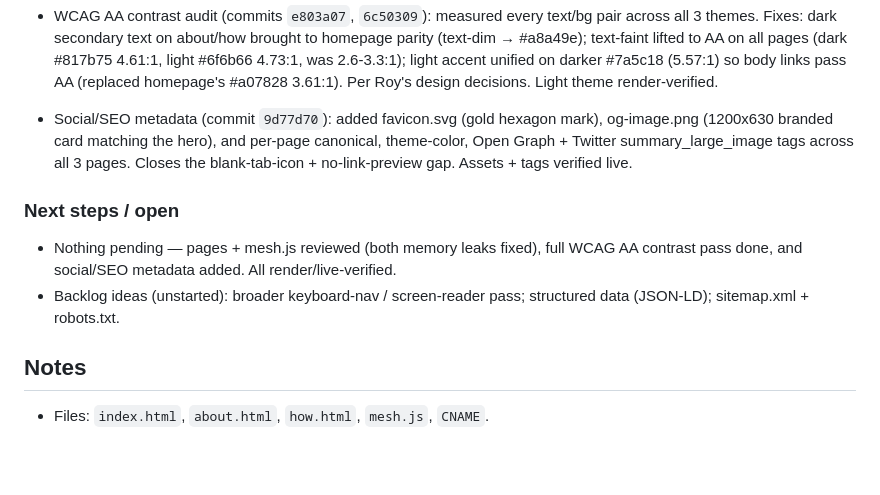
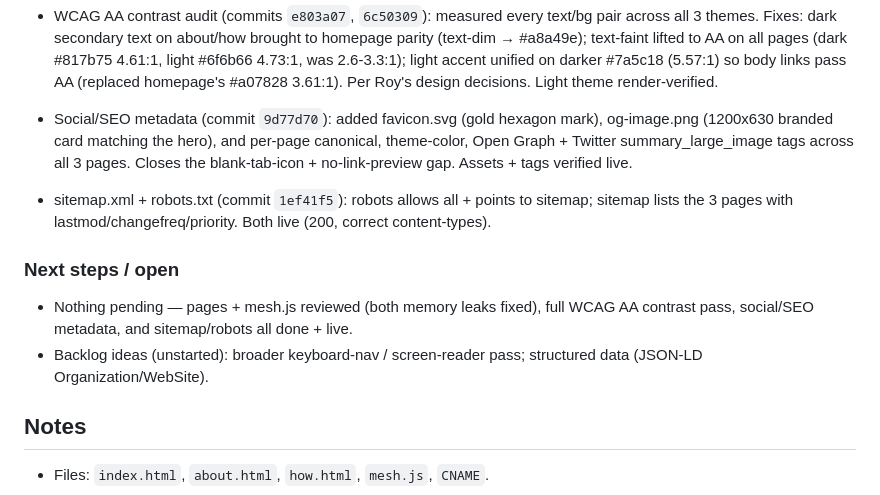
Before and after one commit to reality2-ai/reality2-ai.github.io, a Markdown page: RESUME.md, the part around the change. Rendered like a GitHub page; blank space fills up the shorter version.

Commit message:
Record sitemap/robots in RESUME.md
Co-Authored-By: Claude Opus 4.8 <noreply@anthropic.com>

```diff
--- a/RESUME.md
+++ b/RESUME.md
@@ -46,11 +46,15 @@ pushed to `origin/main`. No active task in progress.
   theme-color, Open Graph + Twitter summary_large_image tags across all 3 pages.
   Closes the blank-tab-icon + no-link-preview gap. Assets + tags verified live.
 
+- sitemap.xml + robots.txt (commit `1ef41f5`): robots allows all + points to
+  sitemap; sitemap lists the 3 pages with lastmod/changefreq/priority. Both live
+  (200, correct content-types).
+
 ### Next steps / open
 - Nothing pending — pages + mesh.js reviewed (both memory leaks fixed), full WCAG
-  AA contrast pass done, and social/SEO metadata added. All render/live-verified.
+  AA contrast pass, social/SEO metadata, and sitemap/robots all done + live.
 - Backlog ideas (unstarted): broader keyboard-nav / screen-reader pass; structured
-  data (JSON-LD); sitemap.xml + robots.txt.
+  data (JSON-LD Organization/WebSite).
 
 ## Notes
 - Files: `index.html`, `about.html`, `how.html`, `mesh.js`, `CNAME`.
```
